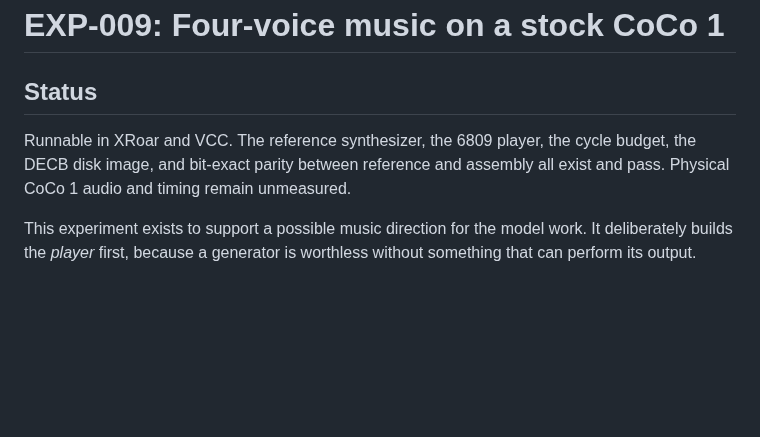
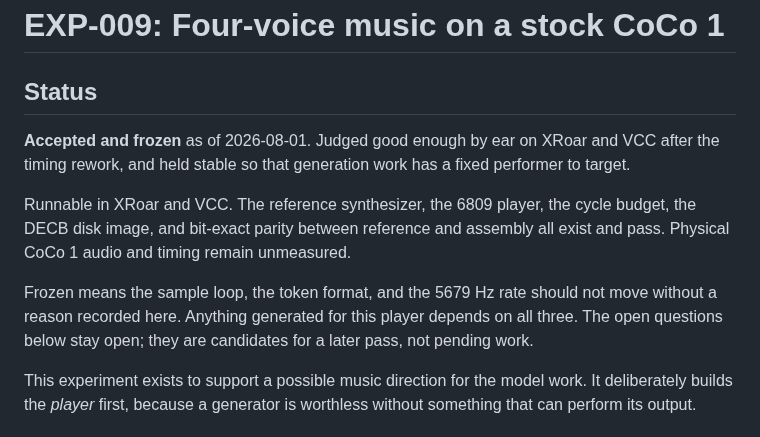
Before and after one commit to svetzal/coco-llm, a Markdown page: experiments/EXP-009-four-voice-music.md, the part around the change. Rendered like a GitHub page; blank space fills up the shorter version.

Commit message:
Freeze EXP-009 player as the generation target
Co-Authored-By: Claude Opus 5 <noreply@anthropic.com>

```diff
--- a/experiments/EXP-009-four-voice-music.md
+++ b/experiments/EXP-009-four-voice-music.md
@@ -1,11 +1,20 @@
 # EXP-009: Four-voice music on a stock CoCo 1
 
 ## Status
+
+**Accepted and frozen** as of 2026-08-01. Judged good enough by ear on XRoar
+and VCC after the timing rework, and held stable so that generation work has a
+fixed performer to target.
 
 Runnable in XRoar and VCC. The reference synthesizer, the 6809 player, the
 cycle budget, the DECB disk image, and bit-exact parity between reference and
 assembly all exist and pass. Physical CoCo 1 audio and timing remain
 unmeasured.
+
+Frozen means the sample loop, the token format, and the 5679 Hz rate should
+not move without a reason recorded here. Anything generated for this player
+depends on all three. The open questions below stay open; they are candidates
+for a later pass, not pending work.
 
 This experiment exists to support a possible music direction for the model
 work. It deliberately builds the *player* first, because a generator is
```
